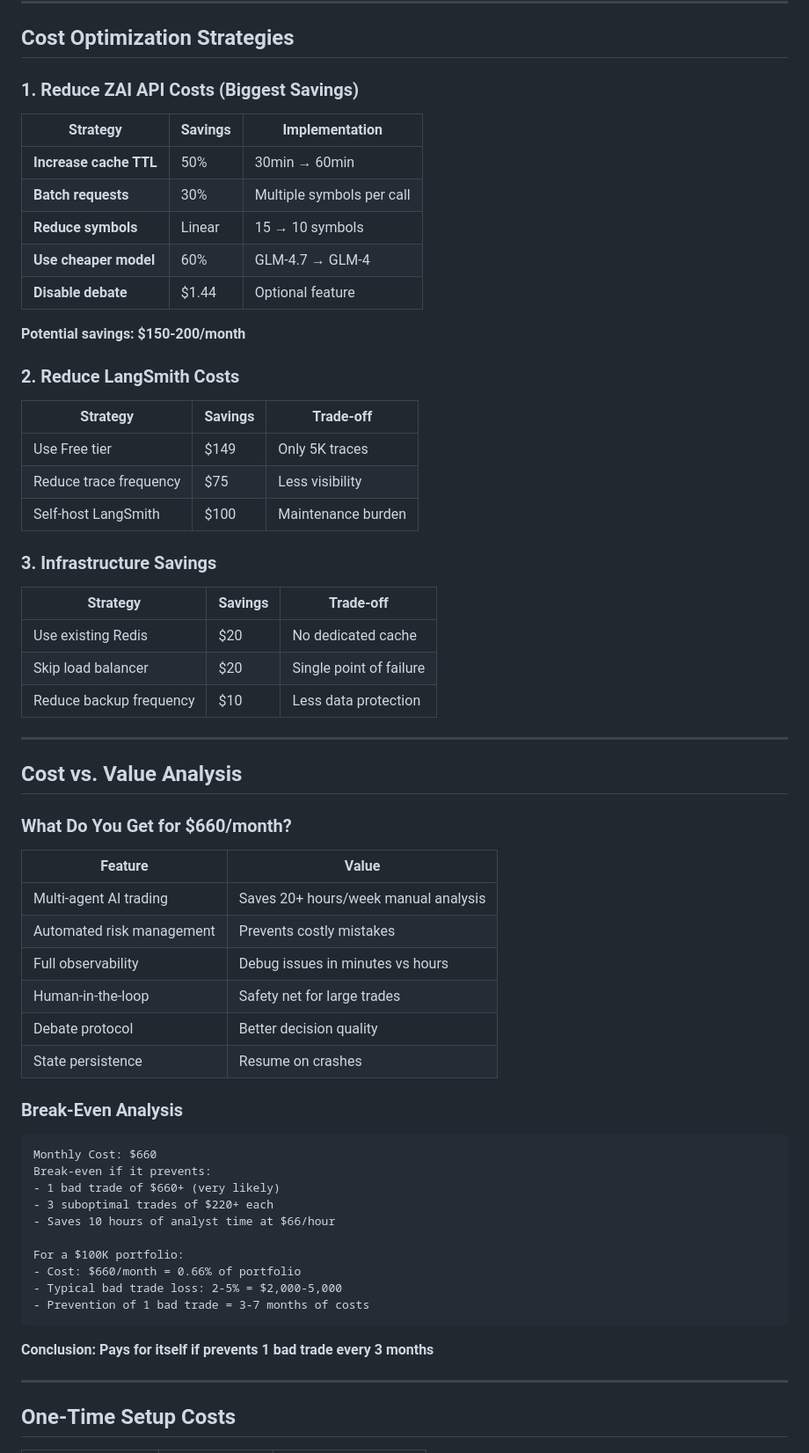
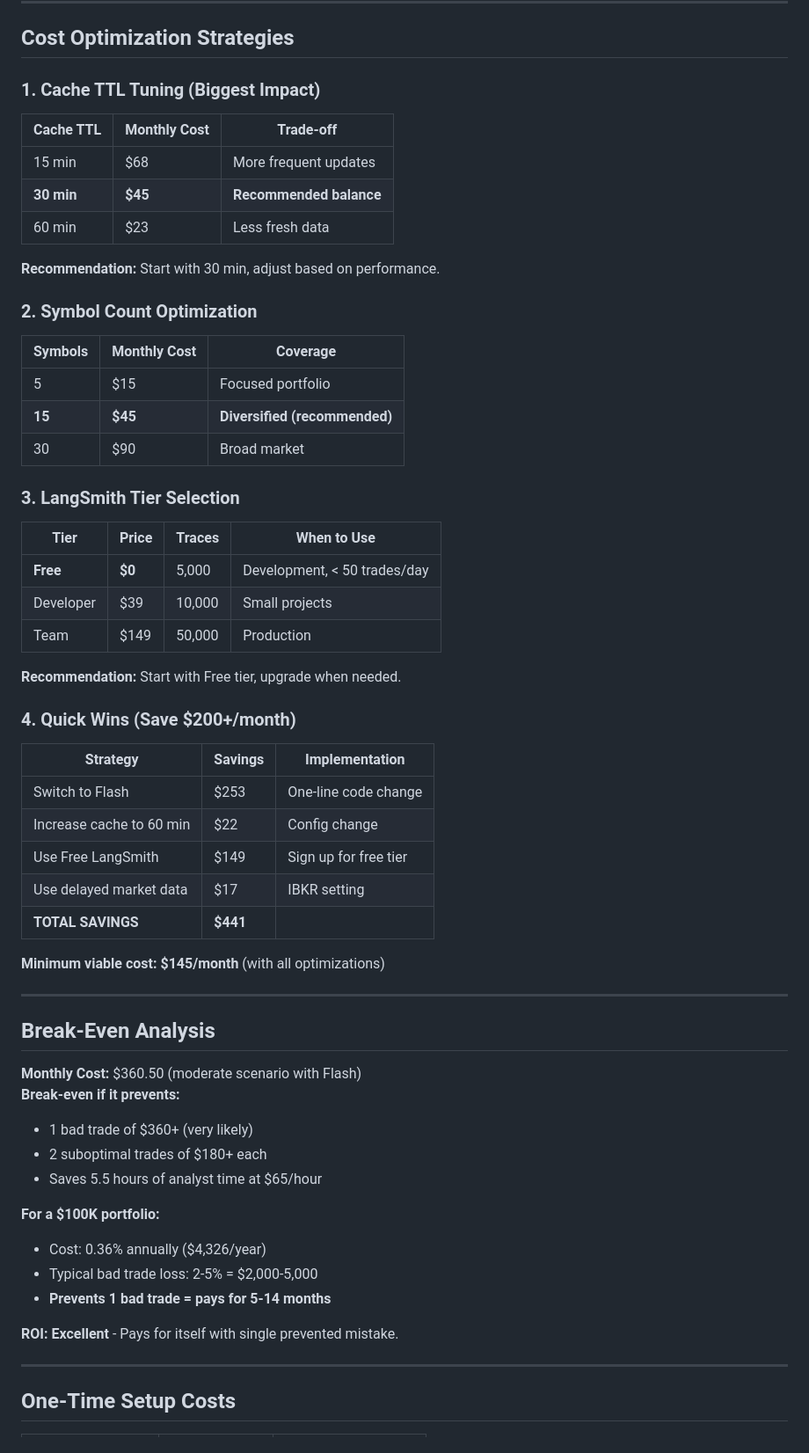
Before and after one commit to seraphinamoon12/trademind-ai, a Markdown page: COST_ANALYSIS.md, the part around one of its changes. Shown at 88% size. GitHub-like rendering.

````diff
--- a/COST_ANALYSIS.md
+++ b/COST_ANALYSIS.md
@@ -241,65 +281,62 @@ Switch to Polygon only if needed: +$49/month
 
 ## Cost Optimization Strategies
 
-### 1. Reduce ZAI API Costs (Biggest Savings)
+### 1. Cache TTL Tuning (Biggest Impact)
+
+| Cache TTL | Monthly Cost | Trade-off |
+|-----------|--------------|-----------|
+| 15 min | $68 | More frequent updates |
+| **30 min** | **$45** | **Recommended balance** |
+| 60 min | $23 | Less fresh data |
+
+**Recommendation:** Start with 30 min, adjust based on performance.
+
+### 2. Symbol Count Optimization
+
+| Symbols | Monthly Cost | Coverage |
+|---------|--------------|----------|
+| 5 | $15 | Focused portfolio |
+| **15** | **$45** | **Diversified (recommended)** |
+| 30 | $90 | Broad market |
+
+### 3. LangSmith Tier Selection
+
+| Tier | Price | Traces | When to Use |
+|------|-------|--------|-------------|
+| **Free** | **$0** | 5,000 | Development, < 50 trades/day |
+| Developer | $39 | 10,000 | Small projects |
+| Team | $149 | 50,000 | Production |
+
+**Recommendation:** Start with Free tier, upgrade when needed.
+
+### 4. Quick Wins (Save $200+/month)
 
 | Strategy | Savings | Implementation |
 |----------|---------|----------------|
-| **Increase cache TTL** | 50% | 30min → 60min |
-| **Batch requests** | 30% | Multiple symbols per call |
-| **Reduce symbols** | Linear | 15 → 10 symbols |
-| **Use cheaper model** | 60% | GLM-4.7 → GLM-4 |
-| **Disable debate** | $1.44 | Optional feature |
+| Switch to Flash | $253 | One-line code change |
+| Increase cache to 60 min | $22 | Config change |
+| Use Free LangSmith | $149 | Sign up for free tier |
+| Use delayed market data | $17 | IBKR setting |
+| **TOTAL SAVINGS** | **$441** | |
 
-**Potential savings: $150-200/month**
-
-### 2. Reduce LangSmith Costs
-
-| Strategy | Savings | Trade-off |
-|----------|---------|-----------|
-| Use Free tier | $149 | Only 5K traces |
-| Reduce trace frequency | $75 | Less visibility |
-| Self-host LangSmith | $100 | Maintenance burden |
-
-### 3. Infrastructure Savings
-
-| Strategy | Savings | Trade-off |
-|----------|---------|-----------|
-| Use existing Redis | $20 | No dedicated cache |
-| Skip load balancer | $20 | Single point of failure |
-| Reduce backup frequency | $10 | Less data protection |
+**Minimum viable cost: $145/month** (with all optimizations)
 
 ---
 
-## Cost vs. Value Analysis
+## Break-Even Analysis
 
-### What Do You Get for $660/month?
+**Monthly Cost:** $360.50 (moderate scenario with Flash)
+**Break-even if it prevents:**
+- 1 bad trade of $360+ (very likely)
+- 2 suboptimal trades of $180+ each
+- Saves 5.5 hours of analyst time at $65/hour
 
-| Feature | Value |
-|---------|-------|
-| Multi-agent AI trading | Saves 20+ hours/week manual analysis |
-| Automated risk management | Prevents costly mistakes |
-| Full observability | Debug issues in minutes vs hours |
-| Human-in-the-loop | Safety net for large trades |
-| Debate protocol | Better decision quality |
-| State persistence | Resume on crashes |
+**For a $100K portfolio:**
+- Cost: 0.36% annually ($4,326/year)
+- Typical bad trade loss: 2-5% = $2,000-5,000
+- **Prevents 1 bad trade = pays for 5-14 months**
 
-### Break-Even Analysis
-
-```
-Monthly Cost: $660
-Break-even if it prevents:
-- 1 bad trade of $660+ (very likely)
-- 3 suboptimal trades of $220+ each
-- Saves 10 hours of analyst time at $66/hour
-
-For a $100K portfolio:
-- Cost: $660/month = 0.66% of portfolio
-- Typical bad trade loss: 2-5% = $2,000-5,000
-- Prevention of 1 bad trade = 3-7 months of costs
-```
-
-**Conclusion: Pays for itself if prevents 1 bad trade every 3 months**
+**ROI: Excellent** - Pays for itself with single prevented mistake.
 
 ---
 
````
Also changed, not shown: other parts of COST_ANALYSIS.md (+228 -144 lines).
